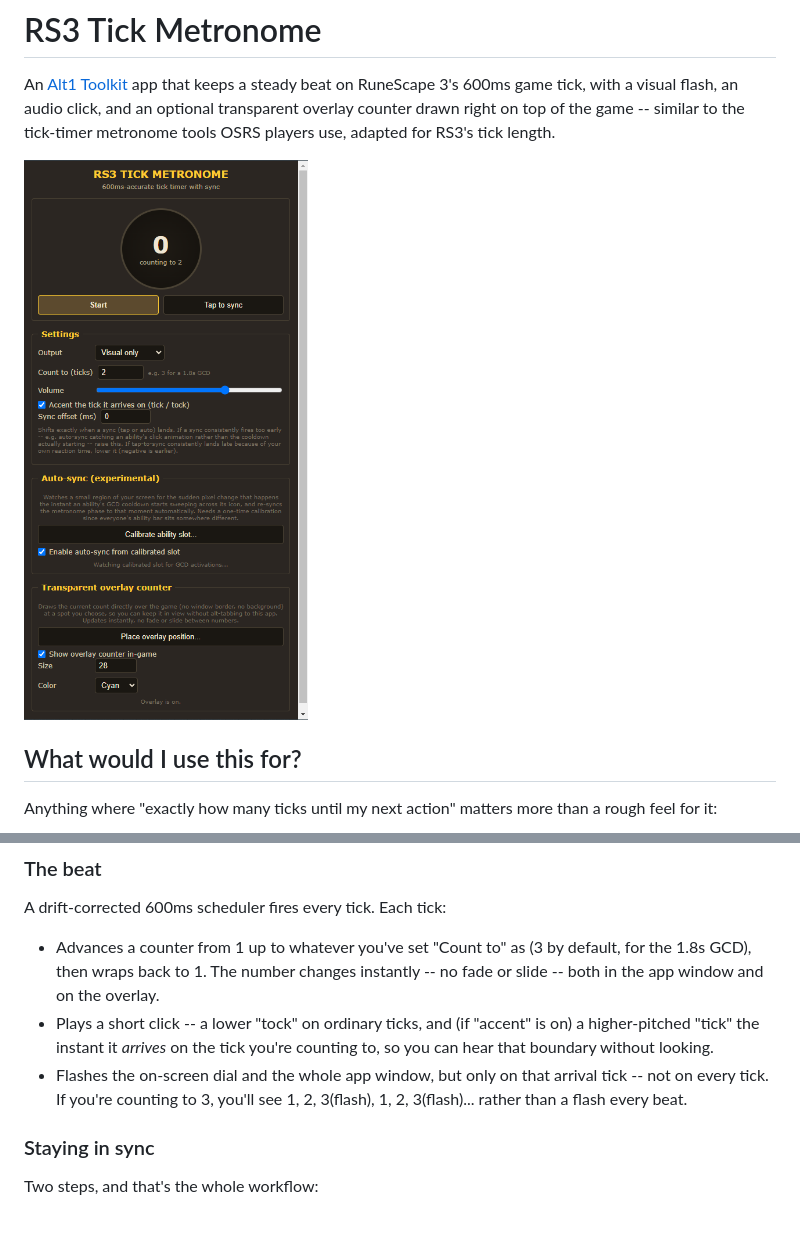
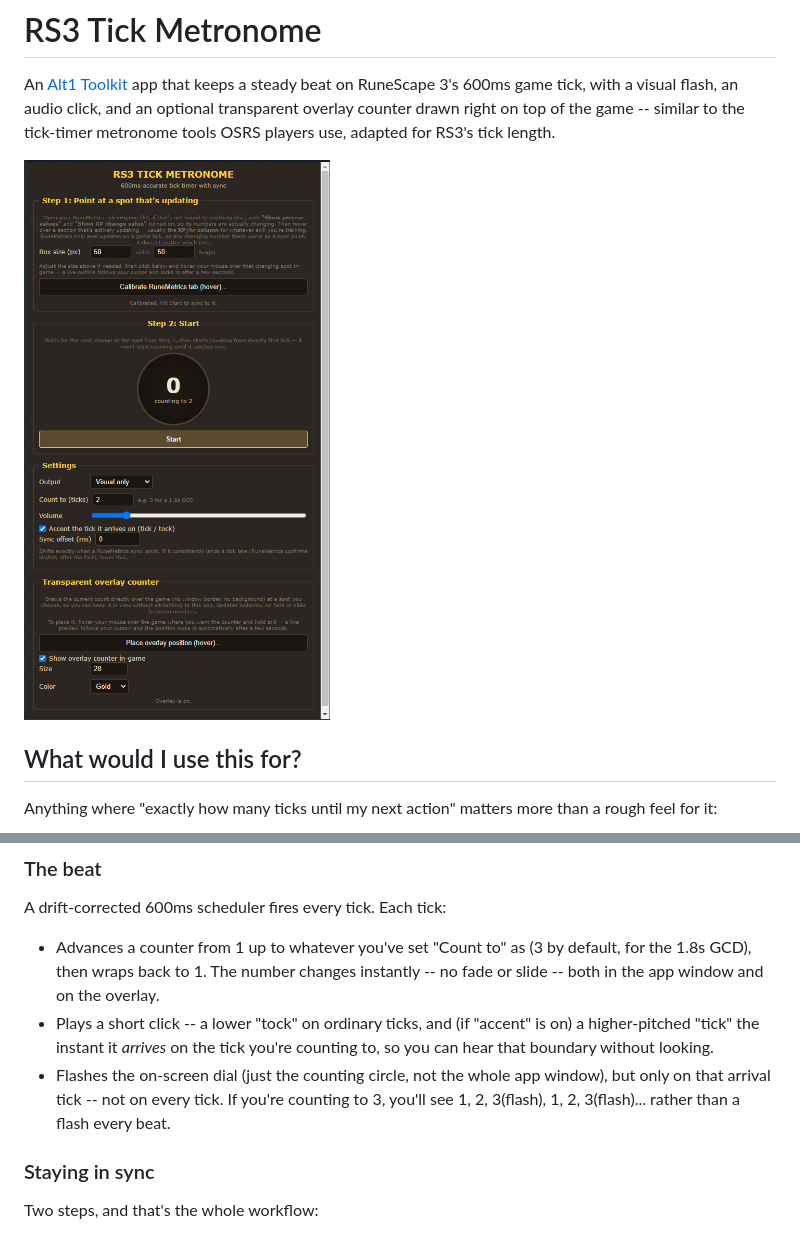
Before and after one commit to cuddlyzebra/RS3metronome, a Markdown page: README.md, 2 parts joined by grey strips. GitHub-like rendering; pictures changed too: media/app-main-screen.png.

Commit message:
Only flash the counting circle on the arrival tick, not the whole app window and Update main screenshot to the current two-step UI

```diff
--- a/README.md
+++ b/README.md
@@ -38,7 +38,7 @@ A drift-corrected 600ms scheduler fires every tick. Each tick:
 
 - Advances a counter from 1 up to whatever you've set "Count to" as (3 by default, for the 1.8s GCD), then wraps back to 1. The number changes instantly -- no fade or slide -- both in the app window and on the overlay.
 - Plays a short click -- a lower "tock" on ordinary ticks, and (if "accent" is on) a higher-pitched "tick" the instant it *arrives* on the tick you're counting to, so you can hear that boundary without looking.
-- Flashes the on-screen dial and the whole app window, but only on that arrival tick -- not on every tick. If you're counting to 3, you'll see 1, 2, 3(flash), 1, 2, 3(flash)... rather than a flash every beat.
+- Flashes the on-screen dial (just the counting circle, not the whole app window), but only on that arrival tick -- not on every tick. If you're counting to 3, you'll see 1, 2, 3(flash), 1, 2, 3(flash)... rather than a flash every beat.
 
 ### Staying in sync
 
```
Also changed, not shown: 3 other files.
